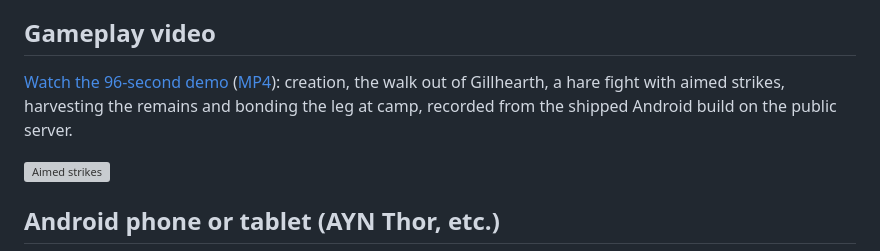
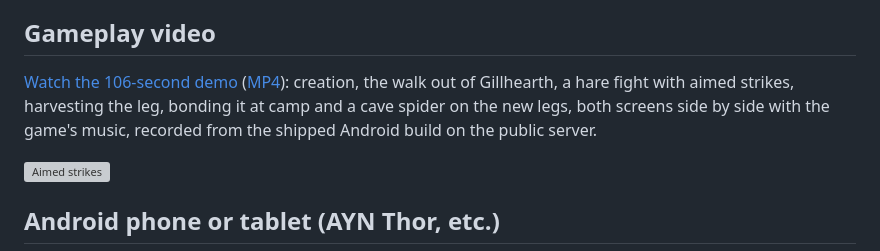
Before and after one commit to phippsrtyler/deepwarren-demo, a Markdown page: README.md, the part around the change. Drawn GitHub-style; grey boxes are pictures that could not be loaded.

Commit message:
docs: update demo README.md

```diff
--- a/README.md
+++ b/README.md
@@ -13,7 +13,7 @@ the game tells you so instead of leaving you in the queue.
 
 ## Gameplay video
 
-[Watch the 96-second demo](https://phippsrtyler.github.io/deepwarren-demo/#video) ([MP4](https://phippsrtyler.github.io/deepwarren-demo/art/video/deepwarren-demo.mp4)): creation, the walk out of Gillhearth, a hare fight with aimed strikes, harvesting the remains and bonding the leg at camp, recorded from the shipped Android build on the public server.
+[Watch the 106-second demo](https://phippsrtyler.github.io/deepwarren-demo/#video) ([MP4](https://phippsrtyler.github.io/deepwarren-demo/art/video/deepwarren-demo.mp4)): creation, the walk out of Gillhearth, a hare fight with aimed strikes, harvesting the leg, bonding it at camp and a cave spider on the new legs, both screens side by side with the game's music, recorded from the shipped Android build on the public server.
 
 ![Aimed strikes](https://phippsrtyler.github.io/deepwarren-demo/art/gifs/v22-limb-strike.gif)
 
```
